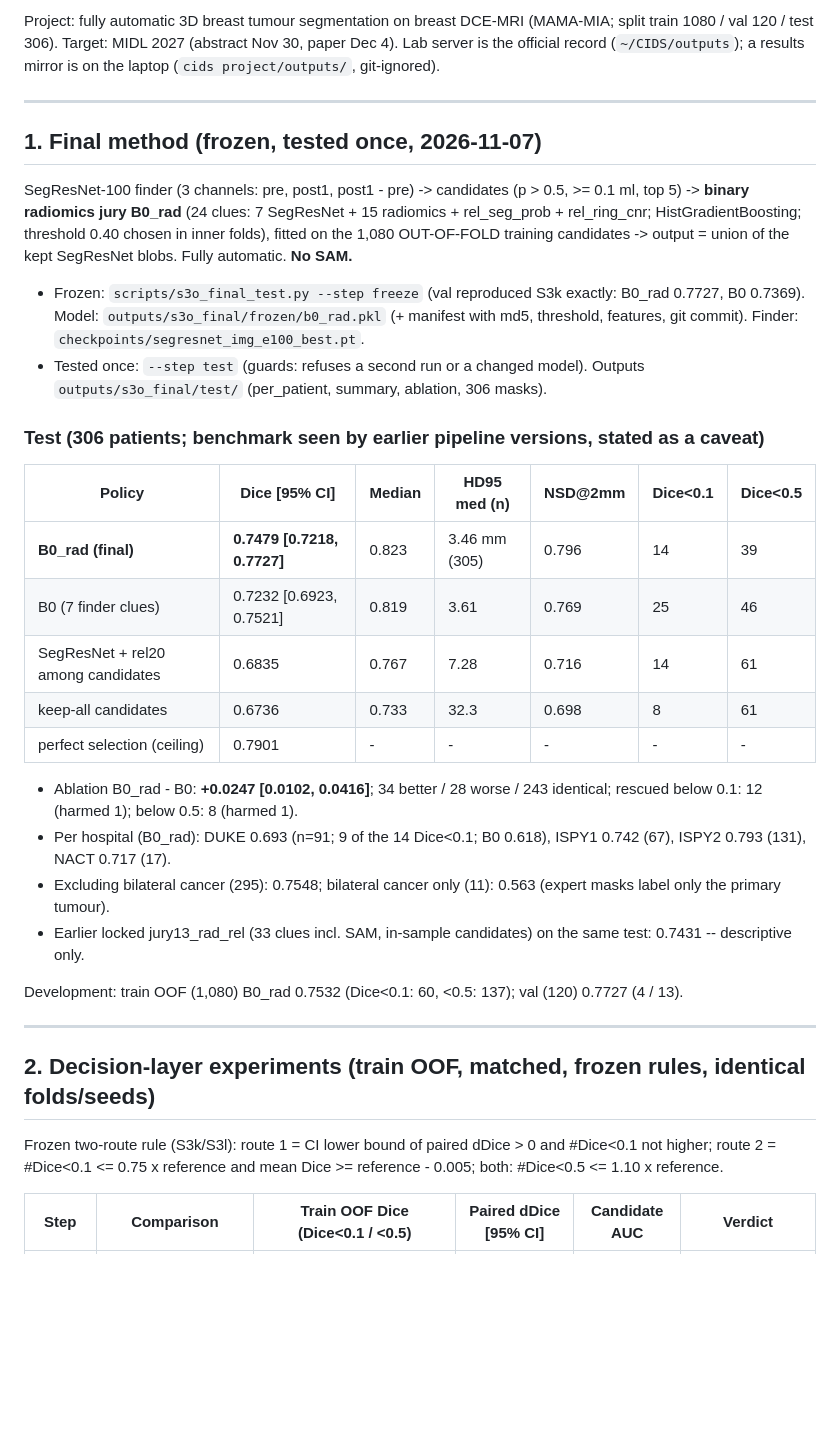
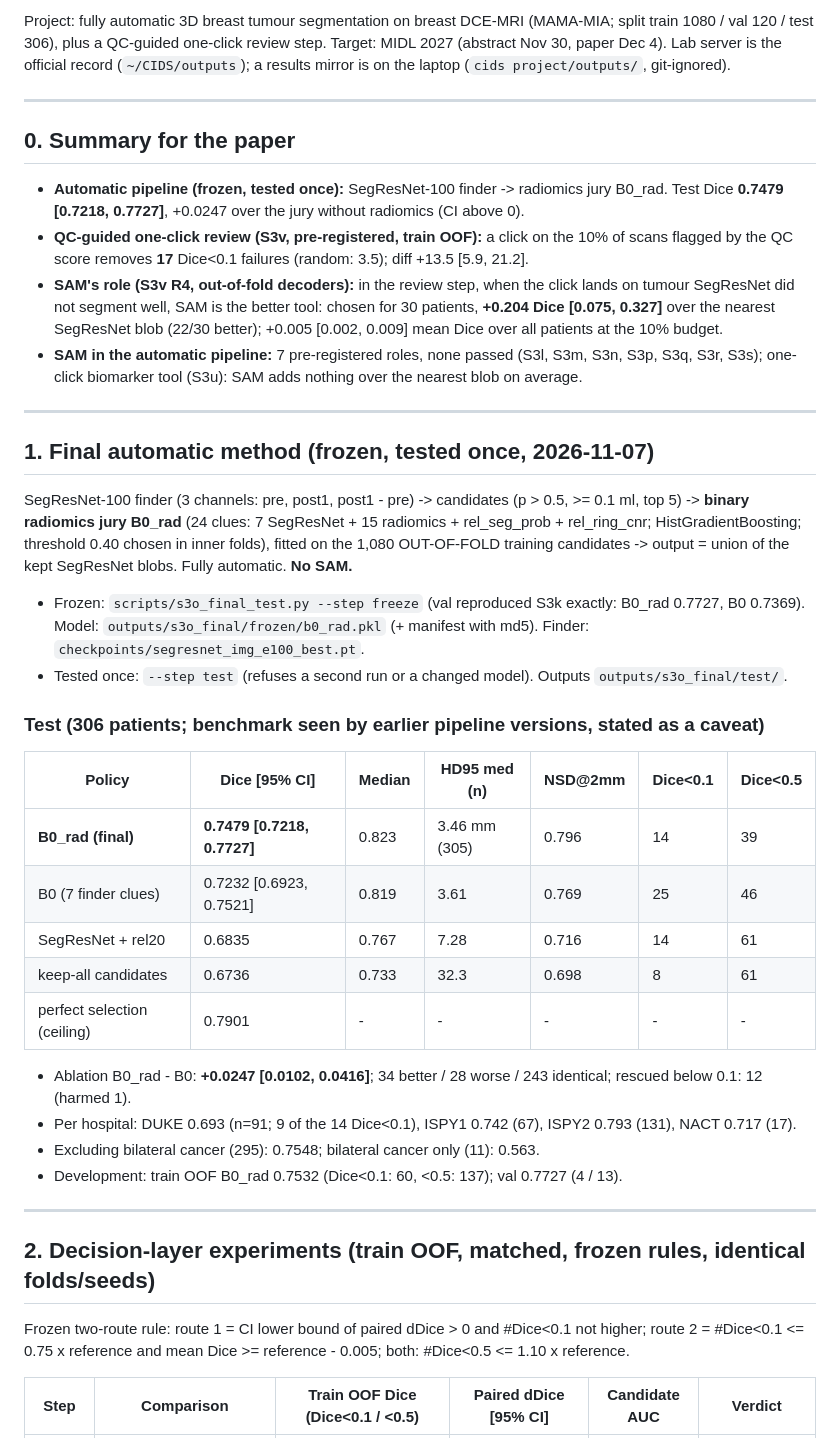
Before and after one commit to Vemuri-BK/cids, a Markdown page: docs/PROJECT_STATUS.md, the part around one of its changes. Drawn GitHub-style; blank space fills up the shorter version.

```diff
--- a/docs/PROJECT_STATUS.md
+++ b/docs/PROJECT_STATUS.md
@@ -2,32 +2,37 @@
 
-Project: fully automatic 3D breast tumour segmentation on breast DCE-MRI (MAMA-MIA; split train 1080 / val 120 / test 306). Target: MIDL 2027 (abstract Nov 30, paper Dec 4). Lab server is the official record (`~/CIDS/outputs`); a results mirror is on the laptop (`cids project/outputs/`, git-ignored).
+Project: fully automatic 3D breast tumour segmentation on breast DCE-MRI (MAMA-MIA; split train 1080 / val 120 / test 306), plus a QC-guided one-click review step. Target: MIDL 2027 (abstract Nov 30, paper Dec 4). Lab server is the official record (`~/CIDS/outputs`); a results mirror is on the laptop (`cids project/outputs/`, git-ignored).
 
 ---------------------------------------------------------------------------------------------------
-## 1. Final method (frozen, tested once, 2026-11-07)
+## 0. Summary for the paper
+- **Automatic pipeline (frozen, tested once):** SegResNet-100 finder -> radiomics jury B0_rad. Test Dice **0.7479 [0.7218, 0.7727]**, +0.0247 over the jury without radiomics (CI above 0).
+- **QC-guided one-click review (S3v, pre-registered, train OOF):** a click on the 10% of scans flagged by the QC score removes **17** Dice<0.1 failures (random: 3.5); diff +13.5 [5.9, 21.2].
+- **SAM's role (S3v R4, out-of-fold decoders):** in the review step, when the click lands on tumour SegResNet did not segment well, SAM is the better tool: chosen for 30 patients, **+0.204 Dice [0.075, 0.327]** over the nearest SegResNet blob (22/30 better); +0.005 [0.002, 0.009] mean Dice over all patients at the 10% budget.
+- **SAM in the automatic pipeline:** 7 pre-registered roles, none passed (S3l, S3m, S3n, S3p, S3q, S3r, S3s); one-click biomarker tool (S3u): SAM adds nothing over the nearest blob on average.
+
+---------------------------------------------------------------------------------------------------
+## 1. Final automatic method (frozen, tested once, 2026-11-07)
 
 SegResNet-100 finder (3 channels: pre, post1, post1 - pre) -> candidates (p > 0.5, >= 0.1 ml, top 5) -> **binary radiomics jury B0_rad** (24 clues: 7 SegResNet + 15 radiomics + rel_seg_prob + rel_ring_cnr; HistGradientBoosting; threshold 0.40 chosen in inner folds), fitted on the 1,080 OUT-OF-FOLD training candidates -> output = union of the kept SegResNet blobs. Fully automatic. **No SAM.**
 
-- Frozen: `scripts/s3o_final_test.py --step freeze` (val reproduced S3k exactly: B0_rad 0.7727, B0 0.7369). Model: `outputs/s3o_final/frozen/b0_rad.pkl` (+ manifest with md5, threshold, features, git commit). Finder: `checkpoints/segresnet_img_e100_best.pt`.
-- Tested once: `--step test` (guards: refuses a second run or a changed model). Outputs `outputs/s3o_final/test/` (per_patient, summary, ablation, 306 masks).
+- Frozen: `scripts/s3o_final_test.py --step freeze` (val reproduced S3k exactly: B0_rad 0.7727, B0 0.7369). Model: `outputs/s3o_final/frozen/b0_rad.pkl` (+ manifest with md5). Finder: `checkpoints/segresnet_img_e100_best.pt`.
+- Tested once: `--step test` (refuses a second run or a changed model). Outputs `outputs/s3o_final/test/`.
 
 ### Test (306 patients; benchmark seen by earlier pipeline versions, stated as a caveat)
 | Policy | Dice [95% CI] | Median | HD95 med (n) | NSD@2mm | Dice<0.1 | Dice<0.5 |
 |---|---|---|---|---|---|---|
 | **B0_rad (final)** | **0.7479 [0.7218, 0.7727]** | 0.823 | 3.46 mm (305) | 0.796 | 14 | 39 |
 | B0 (7 finder clues) | 0.7232 [0.6923, 0.7521] | 0.819 | 3.61 | 0.769 | 25 | 46 |
-| SegResNet + rel20 among candidates | 0.6835 | 0.767 | 7.28 | 0.716 | 14 | 61 |
+| SegResNet + rel20 | 0.6835 | 0.767 | 7.28 | 0.716 | 14 | 61 |
 | keep-all candidates | 0.6736 | 0.733 | 32.3 | 0.698 | 8 | 61 |
 | perfect selection (ceiling) | 0.7901 | - | - | - | - | - |
-- Ablation B0_rad - B0: **+0.0247 [0.0102, 0.0416]**; 34 better / 28 worse / 243 identical; rescued below 0.1: 12 (harmed 1); below 0.5: 8 (harmed 1).
-- Per hospital (B0_rad): DUKE 0.693 (n=91; 9 of the 14 Dice<0.1; B0 0.618), ISPY1 0.742 (67), ISPY2 0.793 (131), NACT 0.717 (17).
-- Excluding bilateral cancer (295): 0.7548; bilateral cancer only (11): 0.563 (expert masks label only the primary tumour).
-- Earlier locked jury13_rad_rel (33 clues incl. SAM, in-sample candidates) on the same test: 0.7431 -- descriptive only.
-
-Development: train OOF (1,080) B0_rad 0.7532 (Dice<0.1: 60, <0.5: 137); val (120) 0.7727 (4 / 13).
+- Ablation B0_rad - B0: **+0.0247 [0.0102, 0.0416]**; 34 better / 28 worse / 243 identical; rescued below 0.1: 12 (harmed 1).
+- Per hospital: DUKE 0.693 (n=91; 9 of the 14 Dice<0.1), ISPY1 0.742 (67), ISPY2 0.793 (131), NACT 0.717 (17).
+- Excluding bilateral cancer (295): 0.7548; bilateral cancer only (11): 0.563.
+- Development: train OOF B0_rad 0.7532 (Dice<0.1: 60, <0.5: 137); val 0.7727 (4 / 13).
 
 ---------------------------------------------------------------------------------------------------
 ## 2. Decision-layer experiments (train OOF, matched, frozen rules, identical folds/seeds)
-Frozen two-route rule (S3k/S3l): route 1 = CI lower bound of paired dDice > 0 and #Dice<0.1 not higher; route 2 = #Dice<0.1 <= 0.75 x reference and mean Dice >= reference - 0.005; both: #Dice<0.5 <= 1.10 x reference.
+Frozen two-route rule: route 1 = CI lower bound of paired dDice > 0 and #Dice<0.1 not higher; route 2 = #Dice<0.1 <= 0.75 x reference and mean Dice >= reference - 0.005; both: #Dice<0.5 <= 1.10 x reference.
 
 | Step | Comparison | Train OOF Dice (Dice<0.1 / <0.5) | Paired dDice [95% CI] | Candidate AUC | Verdict |
 |---|---|---|---|---|---|
```
Also changed, not shown: other parts of docs/PROJECT_STATUS.md (+86 -55 lines).
